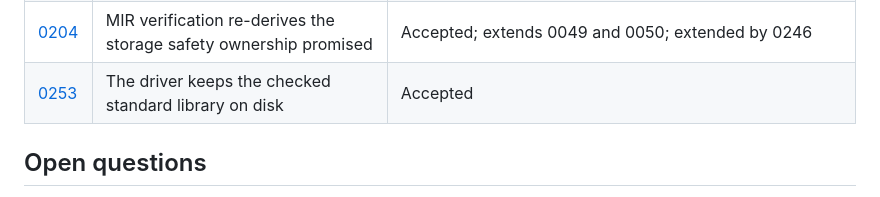
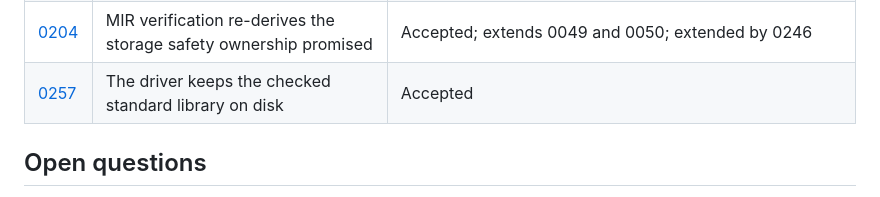
Before and after one commit to arthurgeek/linea, a Markdown page: docs/adr/README.md, the part around the change. Rendered like a GitHub page.

```diff
--- a/docs/adr/README.md
+++ b/docs/adr/README.md
@@ -311,7 +311,7 @@ ones most likely to be superseded as the compiler grows.
 | [0172](0172-an-array-reports-its-length.md) | An array reports its length | Accepted; extends 0061, 0083 and 0137 |
 | [0192](0192-iterator-operations-belong-to-every-sequence.md) | Iterator operations belong to every sequence, and every iterator is a sequence | Accepted; builds on 0186 and 0187; refines 0148 and 0152; extended by 0203 |
 | [0204](0204-mir-verification-re-derives-storage-safety.md) | MIR verification re-derives the storage safety ownership promised | Accepted; extends 0049 and 0050; extended by 0246 |
-| [0253](0253-the-driver-keeps-the-checked-standard-library-on-disk.md) | The driver keeps the checked standard library on disk | Accepted |
+| [0257](0257-the-driver-keeps-the-checked-standard-library-on-disk.md) | The driver keeps the checked standard library on disk | Accepted |
 
 ## Open questions
 
```
Also changed, not shown: docs/adr/0257-the-driver-keeps-the-checked-standard-library-on-disk.md (renamed from docs/adr/0253-the-driver-keeps-the-checked-standard-library-on-disk.md, +1 -1 lines), docs/architecture.md (+1 -1 lines).
